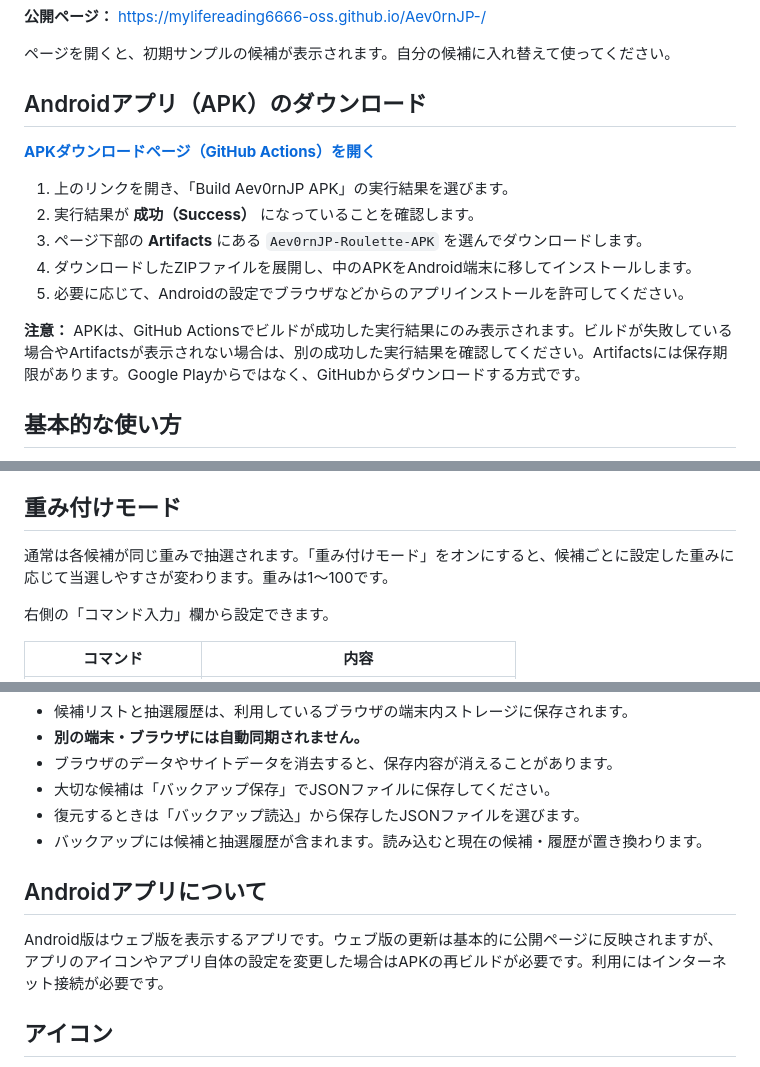
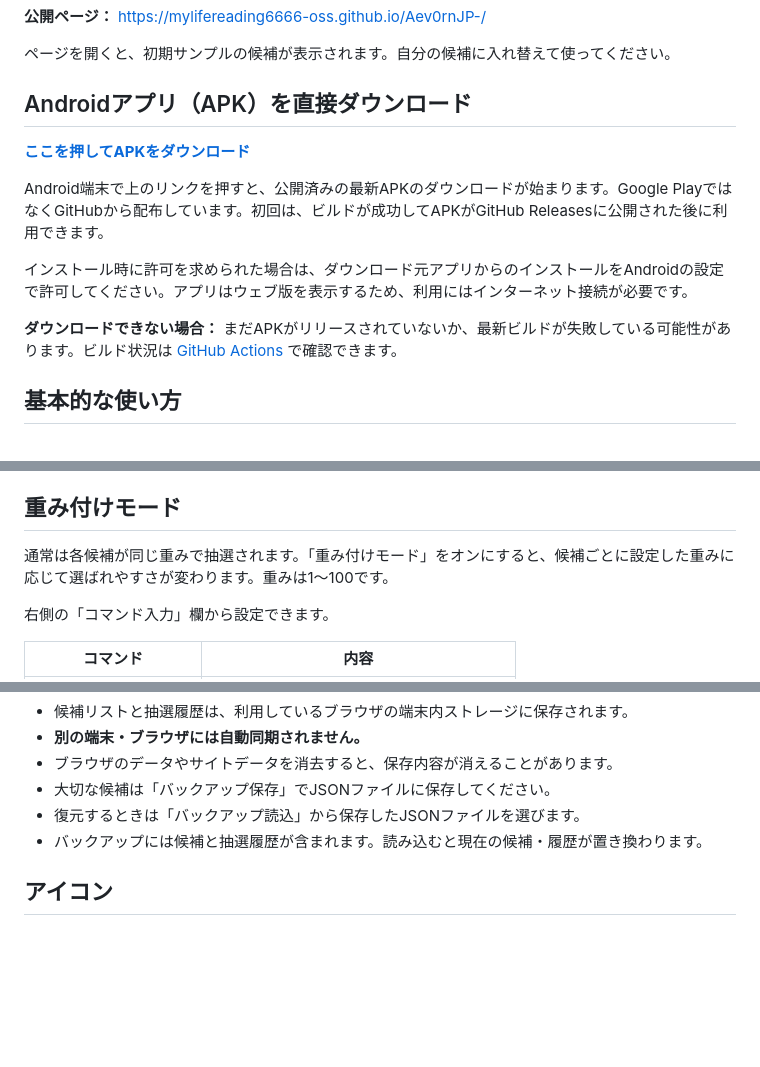
Before and after one commit to mylifereading6666-oss/Aev0rnJP-, a Markdown page: README.md, 3 parts joined by grey strips. Rendered like a GitHub page; blank space fills up the shorter version.

Commit message:
Add direct latest APK download link to README

```diff
--- a/README.md
+++ b/README.md
@@ -8,17 +8,15 @@
 
 ページを開くと、初期サンプルの候補が表示されます。自分の候補に入れ替えて使ってください。
 
-## Androidアプリ（APK）のダウンロード
+## Androidアプリ（APK）を直接ダウンロード
 
-**[APKダウンロードページ（GitHub Actions）を開く](https://github.com/mylifereading6666-oss/Aev0rnJP-/actions)**
+**[ここを押してAPKをダウンロード](https://github.com/mylifereading6666-oss/Aev0rnJP-/releases/latest/download/Aev0rnJP-Roulette.apk)**
 
-1. 上のリンクを開き、「Build Aev0rnJP APK」の実行結果を選びます。
-2. 実行結果が **成功（Success）** になっていることを確認します。
-3. ページ下部の **Artifacts** にある `Aev0rnJP-Roulette-APK` を選んでダウンロードします。
-4. ダウンロードしたZIPファイルを展開し、中のAPKをAndroid端末に移してインストールします。
-5. 必要に応じて、Androidの設定でブラウザなどからのアプリインストールを許可してください。
+Android端末で上のリンクを押すと、公開済みの最新APKのダウンロードが始まります。Google PlayではなくGitHubから配布しています。初回は、ビルドが成功してAPKがGitHub Releasesに公開された後に利用できます。
 
-**注意：** APKは、GitHub Actionsでビルドが成功した実行結果にのみ表示されます。ビルドが失敗している場合やArtifactsが表示されない場合は、別の成功した実行結果を確認してください。Artifactsには保存期限があります。Google Playからではなく、GitHubからダウンロードする方式です。
+インストール時に許可を求められた場合は、ダウンロード元アプリからのインストールをAndroidの設定で許可してください。アプリはウェブ版を表示するため、利用にはインターネット接続が必要です。
+
+**ダウンロードできない場合：** まだAPKがリリースされていないか、最新ビルドが失敗している可能性があります。ビルド状況は [GitHub Actions](https://github.com/mylifereading6666-oss/Aev0rnJP-/actions) で確認できます。
 
 ## 基本的な使い方
 
@@ -41,7 +39,7 @@
 
 ## 重み付けモード
 
-通常は各候補が同じ重みで抽選されます。「重み付けモード」をオンにすると、候補ごとに設定した重みに応じて当選しやすさが変わります。重みは1〜100です。
+通常は各候補が同じ重みで抽選されます。「重み付けモード」をオンにすると、候補ごとに設定した重みに応じて選ばれやすさが変わります。重みは1〜100です。
 
 右側の「コマンド入力」欄から設定できます。
 
@@ -65,10 +63,6 @@
 - 復元するときは「バックアップ読込」から保存したJSONファイルを選びます。
 - バックアップには候補と抽選履歴が含まれます。読み込むと現在の候補・履歴が置き換わります。
 
-## Androidアプリについて
-
-Android版はウェブ版を表示するアプリです。ウェブ版の更新は基本的に公開ページに反映されますが、アプリのアイコンやアプリ自体の設定を変更した場合はAPKの再ビルドが必要です。利用にはインターネット接続が必要です。
-
 ## アイコン
 
 ルーレット版は、速度測定ウェブ版のアイコンと共通のデザインを使用しています。元のアイコンは `app-icon.svg` です。
```
